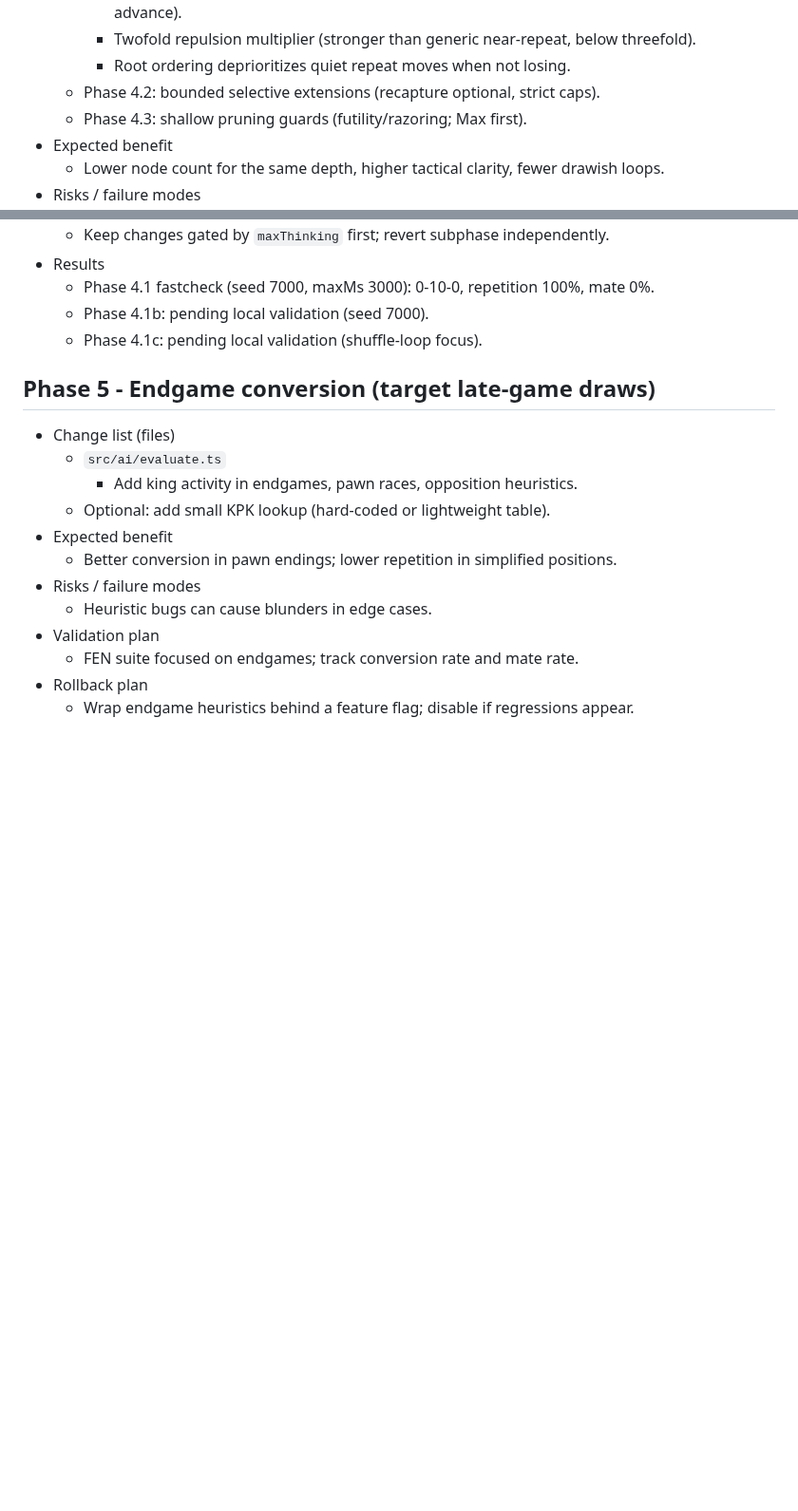
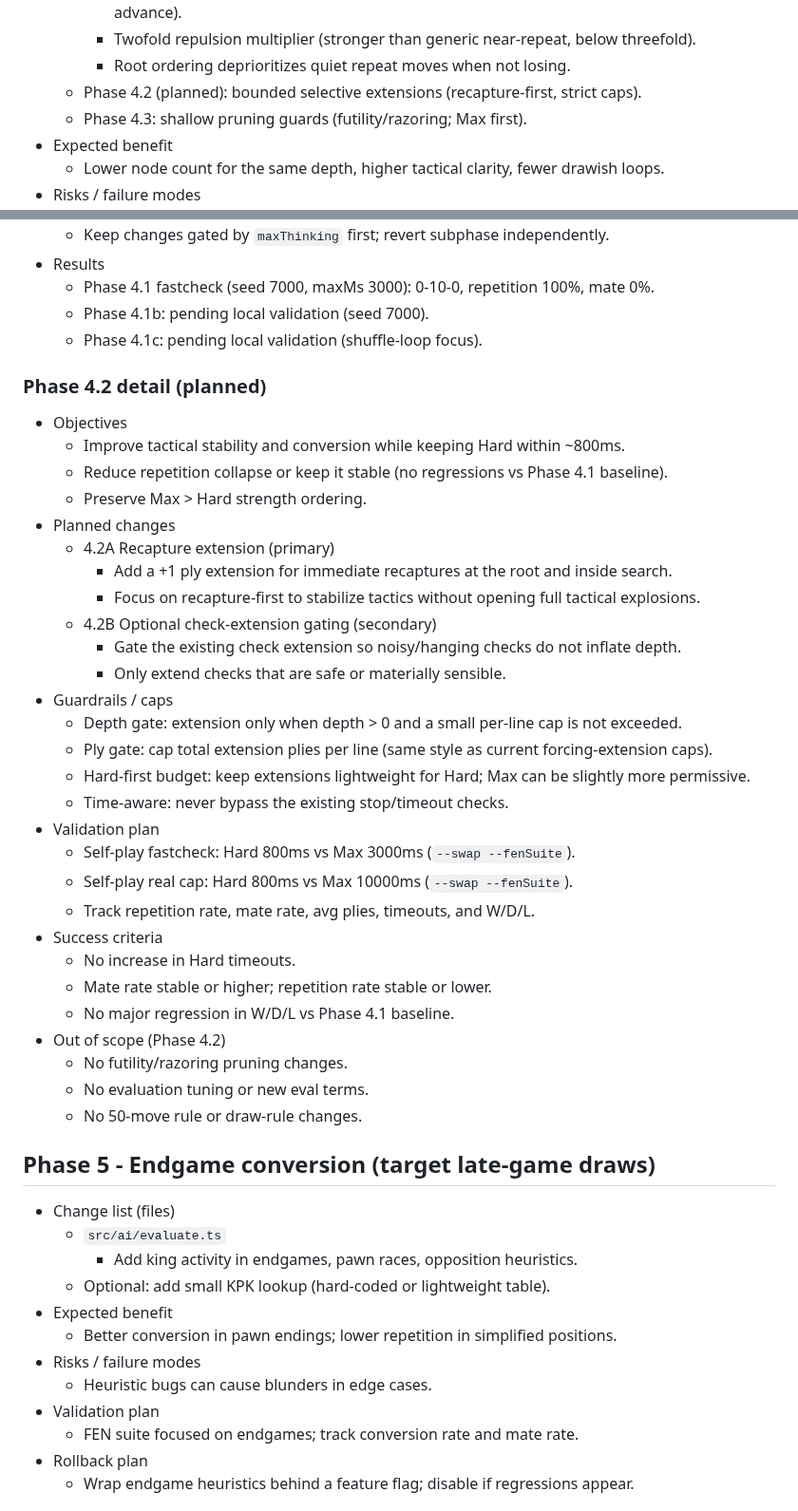
Before and after one commit to brainit-consulting/chess, a Markdown page: docs/ENGINE_ROADMAP.md, 2 parts joined by grey strips. Shown at 95% size. GitHub-like rendering; blank space fills up the shorter version.

Commit message:
docs: add Phase 4.2 roadmap plan

```diff
--- a/docs/ENGINE_ROADMAP.md
+++ b/docs/ENGINE_ROADMAP.md
@@ -165,7 +165,7 @@ Goal: Reduce early threefolds without changing time caps.
     - Progress bias for quiet development (minor development, castling/king safety, pawn advance).
     - Twofold repulsion multiplier (stronger than generic near-repeat, below threefold).
     - Root ordering deprioritizes quiet repeat moves when not losing.
-  - Phase 4.2: bounded selective extensions (recapture optional, strict caps).
+  - Phase 4.2 (planned): bounded selective extensions (recapture-first, strict caps).
   - Phase 4.3: shallow pruning guards (futility/razoring; Max first).
 - Expected benefit
   - Lower node count for the same depth, higher tactical clarity, fewer drawish loops.
@@ -180,6 +180,37 @@ Goal: Reduce early threefolds without changing time caps.
   - Phase 4.1 fastcheck (seed 7000, maxMs 3000): 0-10-0, repetition 100%, mate 0%.
   - Phase 4.1b: pending local validation (seed 7000).
   - Phase 4.1c: pending local validation (shuffle-loop focus).
+
+### Phase 4.2 detail (planned)
+
+- Objectives
+  - Improve tactical stability and conversion while keeping Hard within ~800ms.
+  - Reduce repetition collapse or keep it stable (no regressions vs Phase 4.1 baseline).
+  - Preserve Max > Hard strength ordering.
+- Planned changes
+  - 4.2A Recapture extension (primary)
+    - Add a +1 ply extension for immediate recaptures at the root and inside search.
+    - Focus on recapture-first to stabilize tactics without opening full tactical explosions.
+  - 4.2B Optional check-extension gating (secondary)
+    - Gate the existing check extension so noisy/hanging checks do not inflate depth.
+    - Only extend checks that are safe or materially sensible.
+- Guardrails / caps
+  - Depth gate: extension only when depth > 0 and a small per-line cap is not exceeded.
+  - Ply gate: cap total extension plies per line (same style as current forcing-extension caps).
+  - Hard-first budget: keep extensions lightweight for Hard; Max can be slightly more permissive.
+  - Time-aware: never bypass the existing stop/timeout checks.
+- Validation plan
+  - Self-play fastcheck: Hard 800ms vs Max 3000ms (`--swap --fenSuite`).
+  - Self-play real cap: Hard 800ms vs Max 10000ms (`--swap --fenSuite`).
+  - Track repetition rate, mate rate, avg plies, timeouts, and W/D/L.
+- Success criteria
+  - No increase in Hard timeouts.
+  - Mate rate stable or higher; repetition rate stable or lower.
+  - No major regression in W/D/L vs Phase 4.1 baseline.
+- Out of scope (Phase 4.2)
+  - No futility/razoring pruning changes.
+  - No evaluation tuning or new eval terms.
+  - No 50-move rule or draw-rule changes.
 
 ## Phase 5 - Endgame conversion (target late-game draws)
 
```
